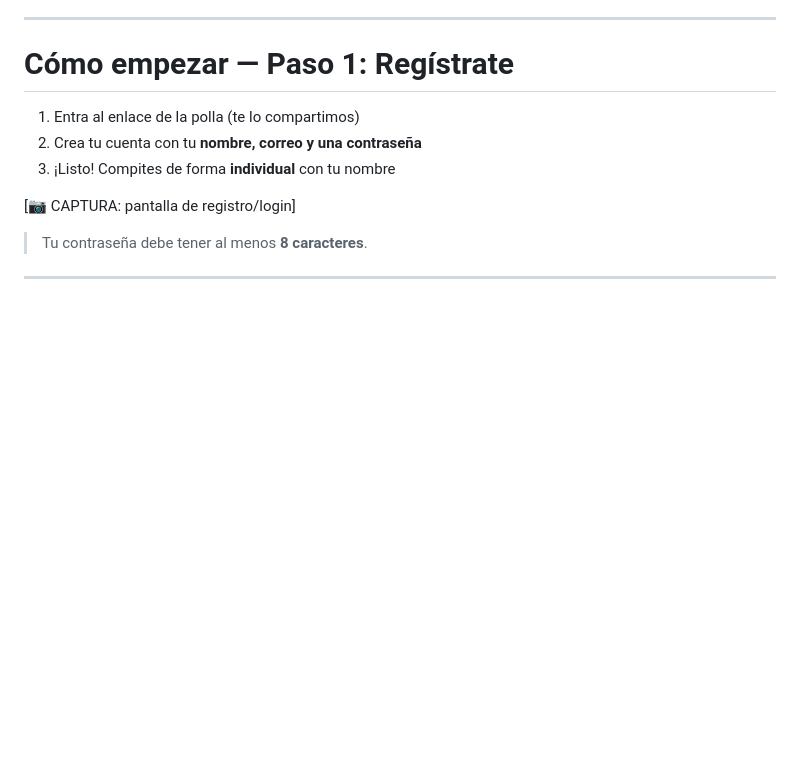
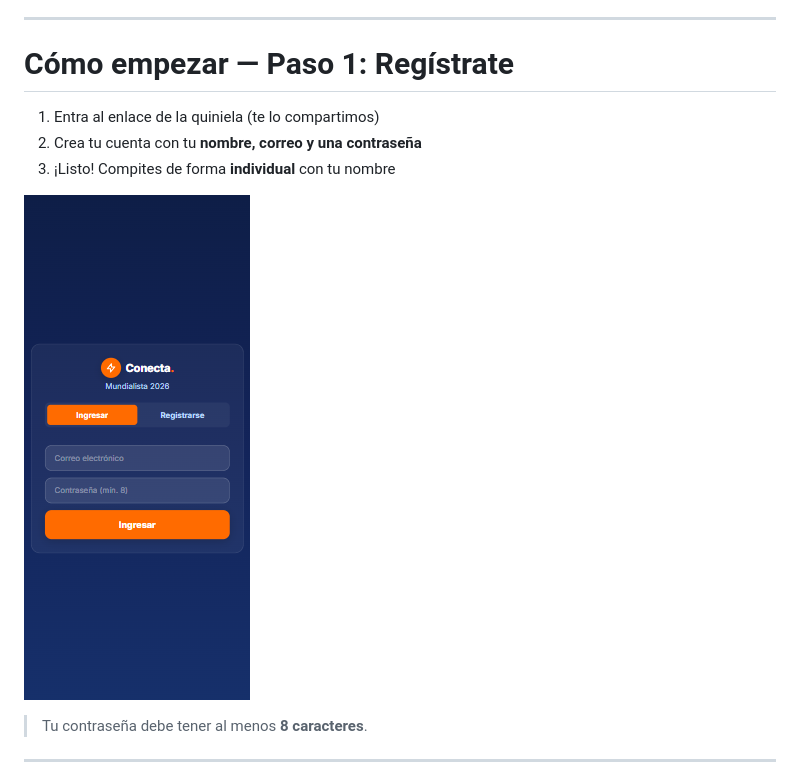
Before and after one commit to AngheloJM/conecta-world-cup-predictor, a Markdown page: docs/PRESENTACION.md, the part around the change. GitHub-like rendering; pictures changed too: docs/img/celular.png (added); blank space fills up the shorter version.

```diff
--- a/PRESENTACION.md
+++ b/docs/PRESENTACION.md
@@ -45,11 +45,11 @@ puntos según le atines.
 
 # Cómo empezar — Paso 1: Regístrate
 
-1. Entra al enlace de la polla (te lo compartimos)
+1. Entra al enlace de la quiniela (te lo compartimos)
 2. Crea tu cuenta con tu **nombre, correo y una contraseña**
 3. ¡Listo! Compites de forma **individual** con tu nombre
 
-[📷 CAPTURA: pantalla de registro/login]
+![Pantalla de registro / inicio de sesión](img/celular.png)
 
 > Tu contraseña debe tener al menos **8 caracteres**.
 
```
Also changed, not shown: README.md (+7 -4 lines), docs/FUNCIONAMIENTO.md (renamed from FUNCIONAMIENTO.md, +1 -1 lines), celular.png (deleted).
